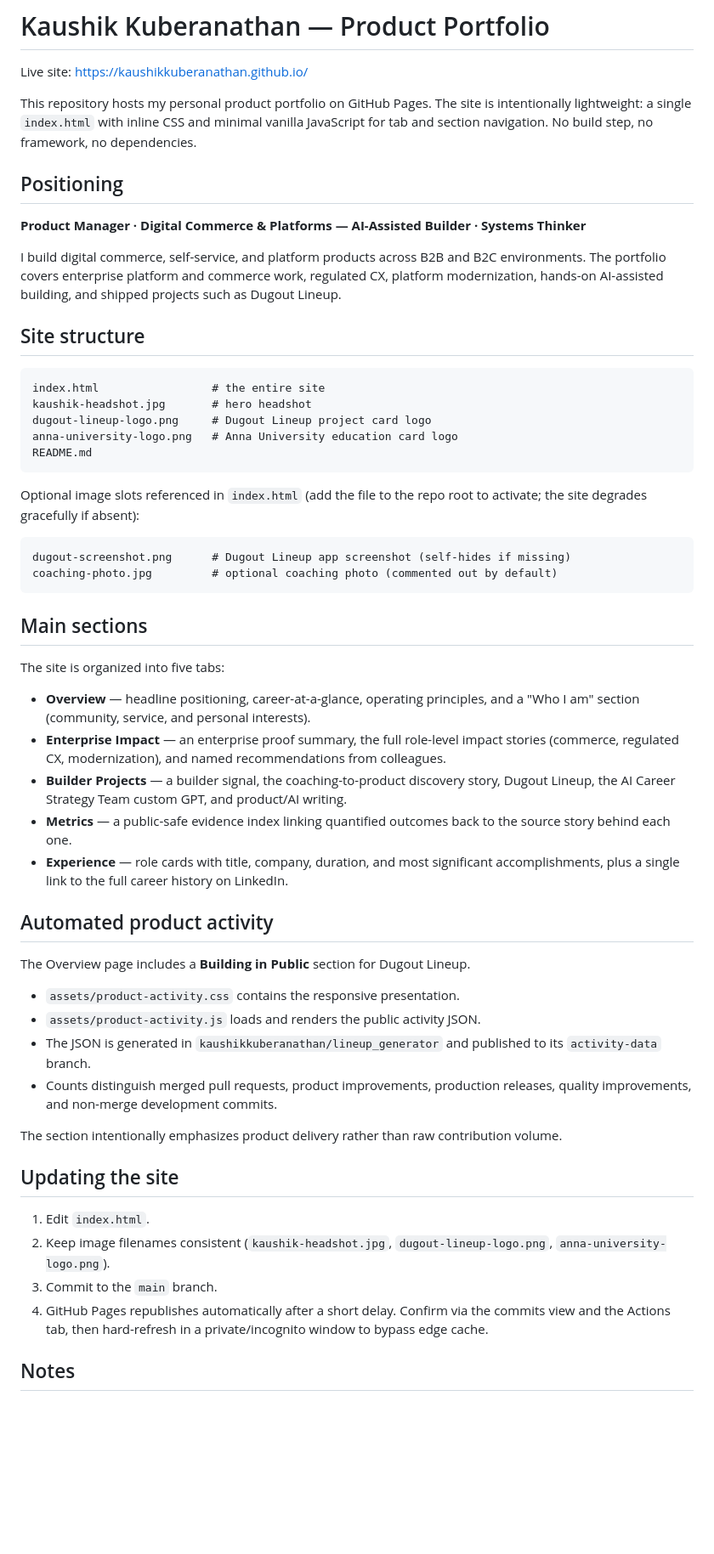
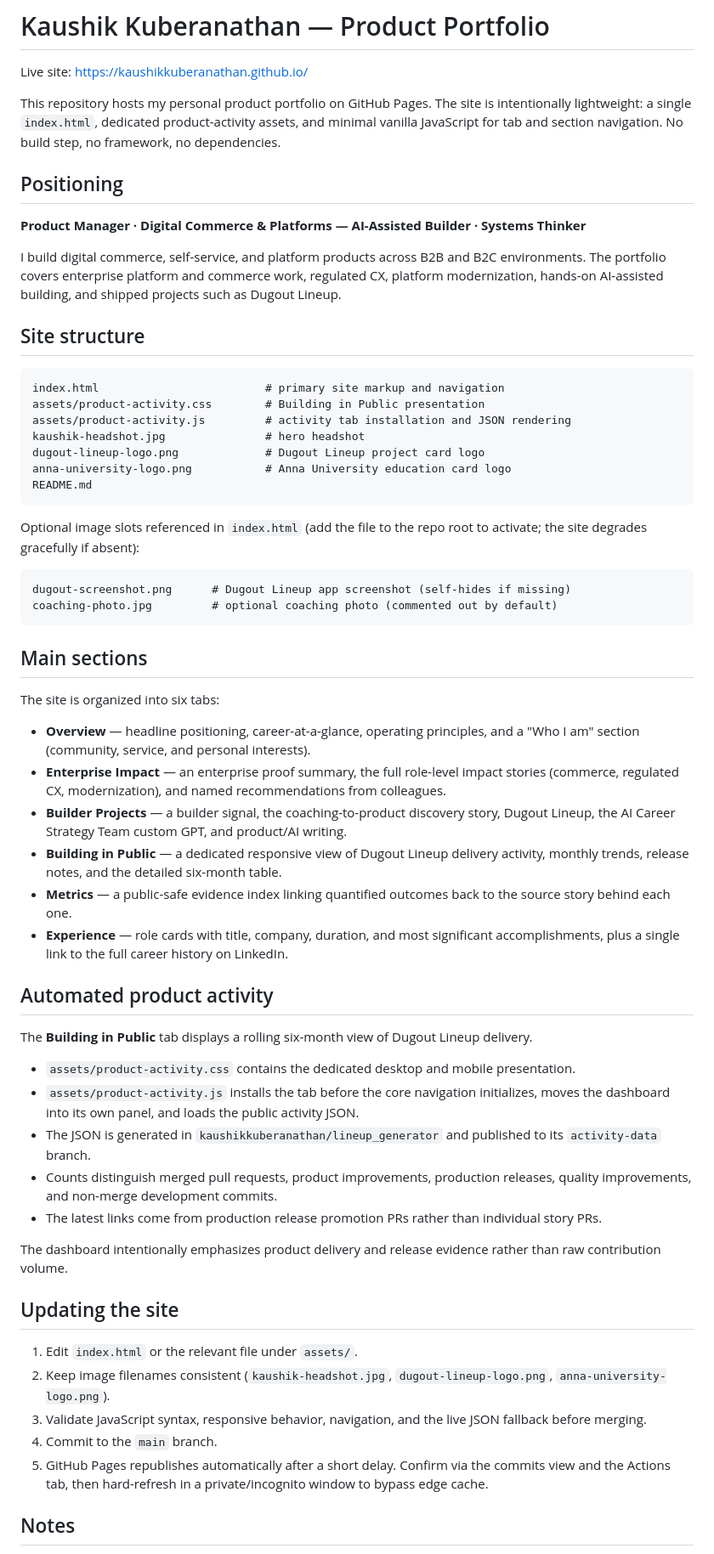
Before and after one commit to kaushikkuberanathan/kaushikkuberanathan.github.io, a Markdown page: README.md, the part around the change. Shown at 85% size. GitHub-like rendering; blank space fills up the shorter version.

Commit message:
docs(portfolio): document activity tab and release notes

````diff
--- a/README.md
+++ b/README.md
@@ -2,7 +2,7 @@
 
 Live site: <https://kaushikkuberanathan.github.io/>
 
-This repository hosts my personal product portfolio on GitHub Pages. The site is intentionally lightweight: a single `index.html` with inline CSS and minimal vanilla JavaScript for tab and section navigation. No build step, no framework, no dependencies.
+This repository hosts my personal product portfolio on GitHub Pages. The site is intentionally lightweight: a single `index.html`, dedicated product-activity assets, and minimal vanilla JavaScript for tab and section navigation. No build step, no framework, no dependencies.
 
 ## Positioning
 
@@ -13,10 +13,12 @@ I build digital commerce, self-service, and platform products across B2B and B2C
 ## Site structure
 
 ```
-index.html                 # the entire site
-kaushik-headshot.jpg       # hero headshot
-dugout-lineup-logo.png     # Dugout Lineup project card logo
-anna-university-logo.png   # Anna University education card logo
+index.html                         # primary site markup and navigation
+assets/product-activity.css        # Building in Public presentation
+assets/product-activity.js         # activity tab installation and JSON rendering
+kaushik-headshot.jpg               # hero headshot
+dugout-lineup-logo.png             # Dugout Lineup project card logo
+anna-university-logo.png           # Anna University education card logo
 README.md
 ```
 
@@ -29,31 +31,34 @@ coaching-photo.jpg         # optional coaching photo (commented out by default)
 
 ## Main sections
 
-The site is organized into five tabs:
+The site is organized into six tabs:
 
 - **Overview** — headline positioning, career-at-a-glance, operating principles, and a "Who I am" section (community, service, and personal interests).
 - **Enterprise Impact** — an enterprise proof summary, the full role-level impact stories (commerce, regulated CX, modernization), and named recommendations from colleagues.
 - **Builder Projects** — a builder signal, the coaching-to-product discovery story, Dugout Lineup, the AI Career Strategy Team custom GPT, and product/AI writing.
+- **Building in Public** — a dedicated responsive view of Dugout Lineup delivery activity, monthly trends, release notes, and the detailed six-month table.
 - **Metrics** — a public-safe evidence index linking quantified outcomes back to the source story behind each one.
 - **Experience** — role cards with title, company, duration, and most significant accomplishments, plus a single link to the full career history on LinkedIn.
 
 ## Automated product activity
 
-The Overview page includes a **Building in Public** section for Dugout Lineup.
+The **Building in Public** tab displays a rolling six-month view of Dugout Lineup delivery.
 
-- `assets/product-activity.css` contains the responsive presentation.
-- `assets/product-activity.js` loads and renders the public activity JSON.
+- `assets/product-activity.css` contains the dedicated desktop and mobile presentation.
+- `assets/product-activity.js` installs the tab before the core navigation initializes, moves the dashboard into its own panel, and loads the public activity JSON.
 - The JSON is generated in `kaushikkuberanathan/lineup_generator` and published to its `activity-data` branch.
 - Counts distinguish merged pull requests, product improvements, production releases, quality improvements, and non-merge development commits.
+- The latest links come from production release promotion PRs rather than individual story PRs.
 
-The section intentionally emphasizes product delivery rather than raw contribution volume.
+The dashboard intentionally emphasizes product delivery and release evidence rather than raw contribution volume.
 
 ## Updating the site
 
-1. Edit `index.html`.
+1. Edit `index.html` or the relevant file under `assets/`.
 2. Keep image filenames consistent (`kaushik-headshot.jpg`, `dugout-lineup-logo.png`, `anna-university-logo.png`).
-3. Commit to the `main` branch.
-4. GitHub Pages republishes automatically after a short delay. Confirm via the commits view and the Actions tab, then hard-refresh in a private/incognito window to bypass edge cache.
+3. Validate JavaScript syntax, responsive behavior, navigation, and the live JSON fallback before merging.
+4. Commit to the `main` branch.
+5. GitHub Pages republishes automatically after a short delay. Confirm via the commits view and the Actions tab, then hard-refresh in a private/incognito window to bypass edge cache.
 
 ## Notes
 
````
